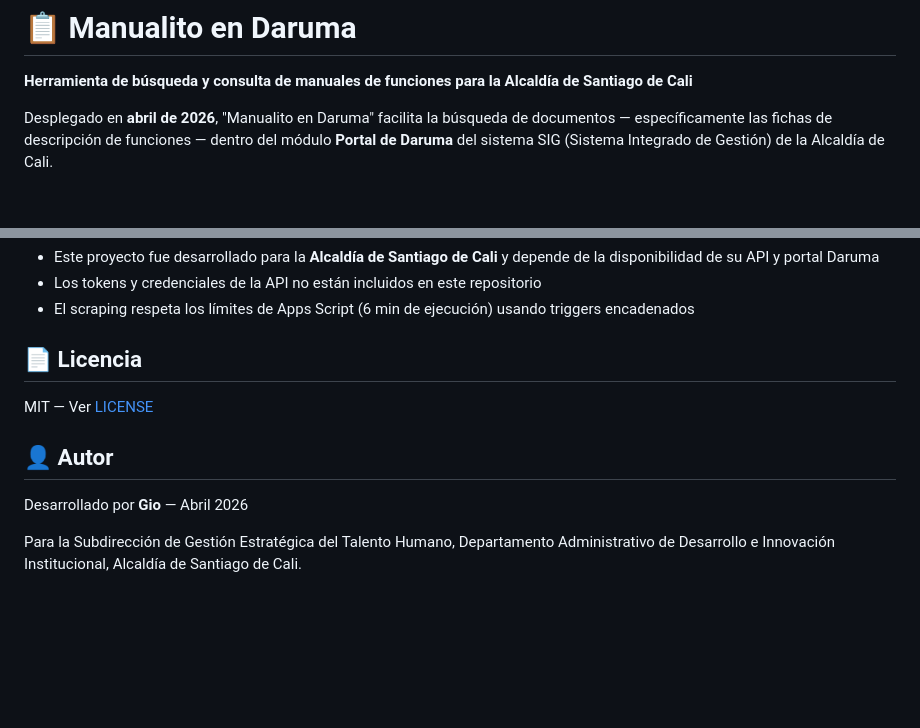
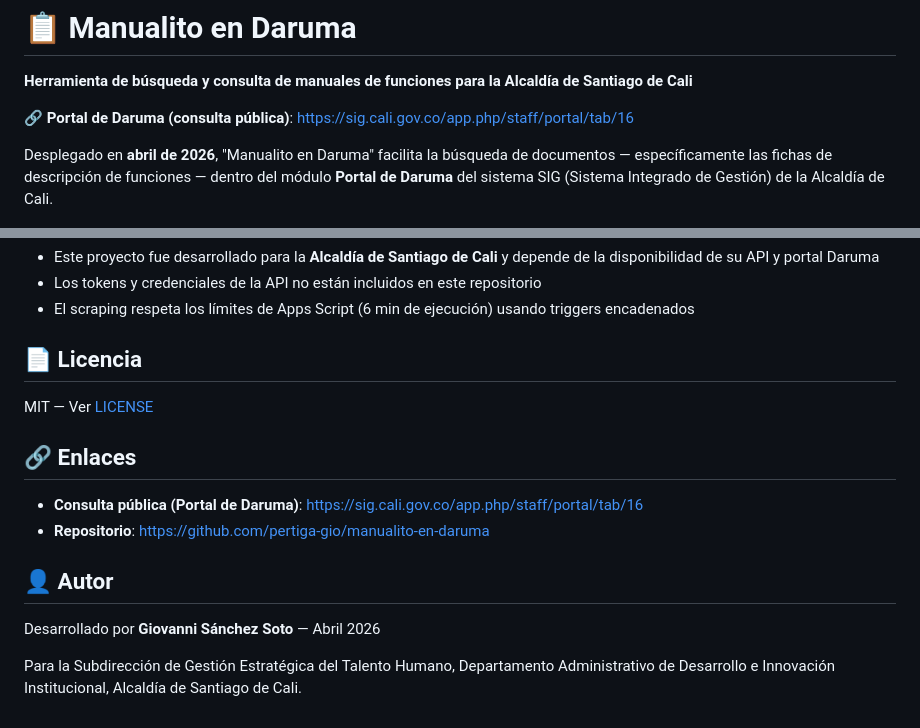
Before and after one commit to pertiga-gio/manualito-en-daruma, a Markdown page: README.md, 2 parts joined by grey strips. Drawn GitHub-style; blank space fills up the shorter version.

Commit message:
docs: agregar URL de consulta pública + autor Giovanni Sánchez Soto
- Link al Portal de Daruma: https://sig.cali.gov.co/app.php/staff/portal/tab/16
- Sección de enlaces agregada
- Autor actualizado a Giovanni Sánchez Soto

```diff
--- a/README.md
+++ b/README.md
@@ -1,6 +1,8 @@
 # 📋 Manualito en Daruma
 
 **Herramienta de búsqueda y consulta de manuales de funciones para la Alcaldía de Santiago de Cali**
+
+🔗 **Portal de Daruma (consulta pública)**: https://sig.cali.gov.co/app.php/staff/portal/tab/16
 
 Desplegado en **abril de 2026**, "Manualito en Daruma" facilita la búsqueda de documentos — específicamente las fichas de descripción de funciones — dentro del módulo **Portal de Daruma** del sistema SIG (Sistema Integrado de Gestión) de la Alcaldía de Cali.
 
@@ -194,8 +196,13 @@ El script agrega un menú **⚙️ SIG CALI** al spreadsheet con:
 
 MIT — Ver [LICENSE](LICENSE)
 
+## 🔗 Enlaces
+
+- **Consulta pública (Portal de Daruma)**: https://sig.cali.gov.co/app.php/staff/portal/tab/16
+- **Repositorio**: https://github.com/pertiga-gio/manualito-en-daruma
+
 ## 👤 Autor
 
-Desarrollado por **Gio** — Abril 2026
+Desarrollado por **Giovanni Sánchez Soto** — Abril 2026
 
 Para la Subdirección de Gestión Estratégica del Talento Humano, Departamento Administrativo de Desarrollo e Innovación Institucional, Alcaldía de Santiago de Cali.
```
